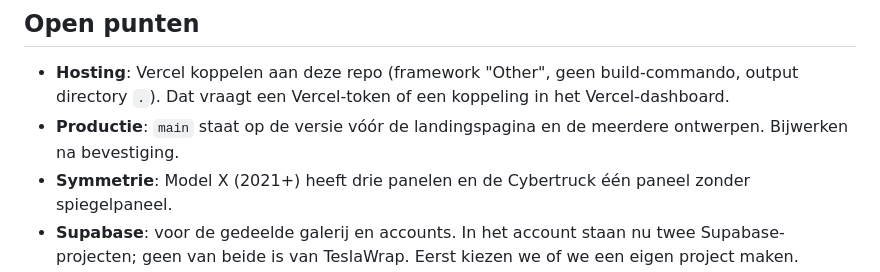
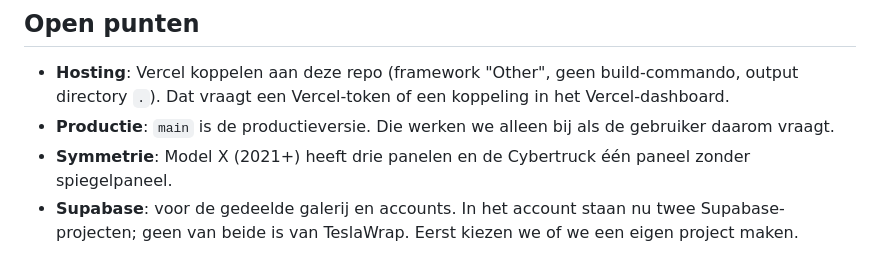
Before and after one commit to 054studios/TeslaWrap, a Markdown page: PLAN.md, the part around the change. Drawn GitHub-style.

Commit message:
Update production note in PLAN.md
main already holds the landing page and multiple designs, so the note
saying it was behind was out of date. main is updated only on request.

Co-Authored-By: Claude <noreply@anthropic.com>
Claude-Session: https://claude.ai/code/session_01PPpmibivWoP2V94hpbNiWR

```diff
--- a/PLAN.md
+++ b/PLAN.md
@@ -77,7 +77,7 @@ Playwright (Chromium), op pc (1280 px) en telefoon (390 px, touch). De tests sta
 ## Open punten
 
 - **Hosting**: Vercel koppelen aan deze repo (framework "Other", geen build-commando, output directory `.`). Dat vraagt een Vercel-token of een koppeling in het Vercel-dashboard.
-- **Productie**: `main` staat op de versie vóór de landingspagina en de meerdere ontwerpen. Bijwerken na bevestiging.
+- **Productie**: `main` is de productieversie. Die werken we alleen bij als de gebruiker daarom vraagt.
 - **Symmetrie**: Model X (2021+) heeft drie panelen en de Cybertruck één paneel zonder spiegelpaneel.
 - **Supabase**: voor de gedeelde galerij en accounts. In het account staan nu twee Supabase-projecten; geen van beide is van TeslaWrap. Eerst kiezen we of we een eigen project maken.
 - **Vertalingen**: nakijken door moedertaalsprekers (Duits, Frans, Turks). De Tesla-menunamen (Creations, Wrap, Upload) blijven Engels.
```
